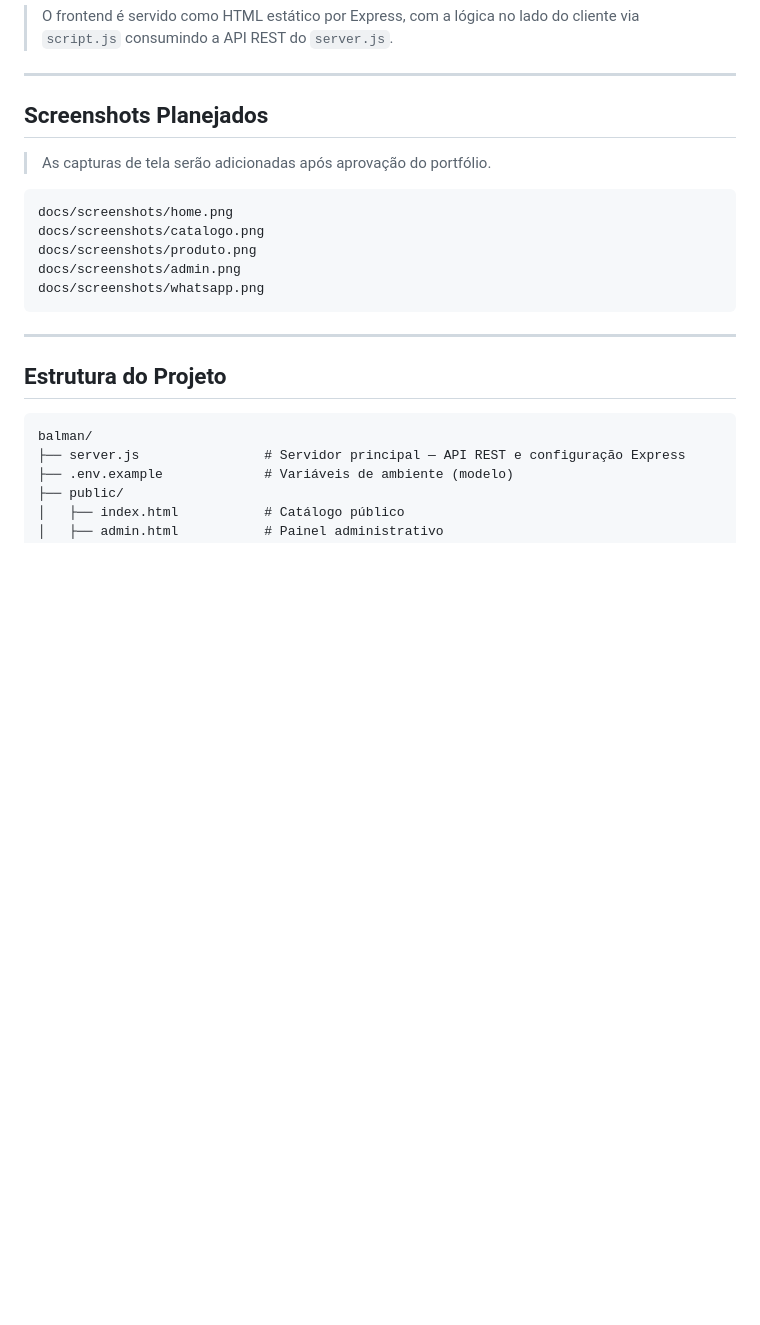
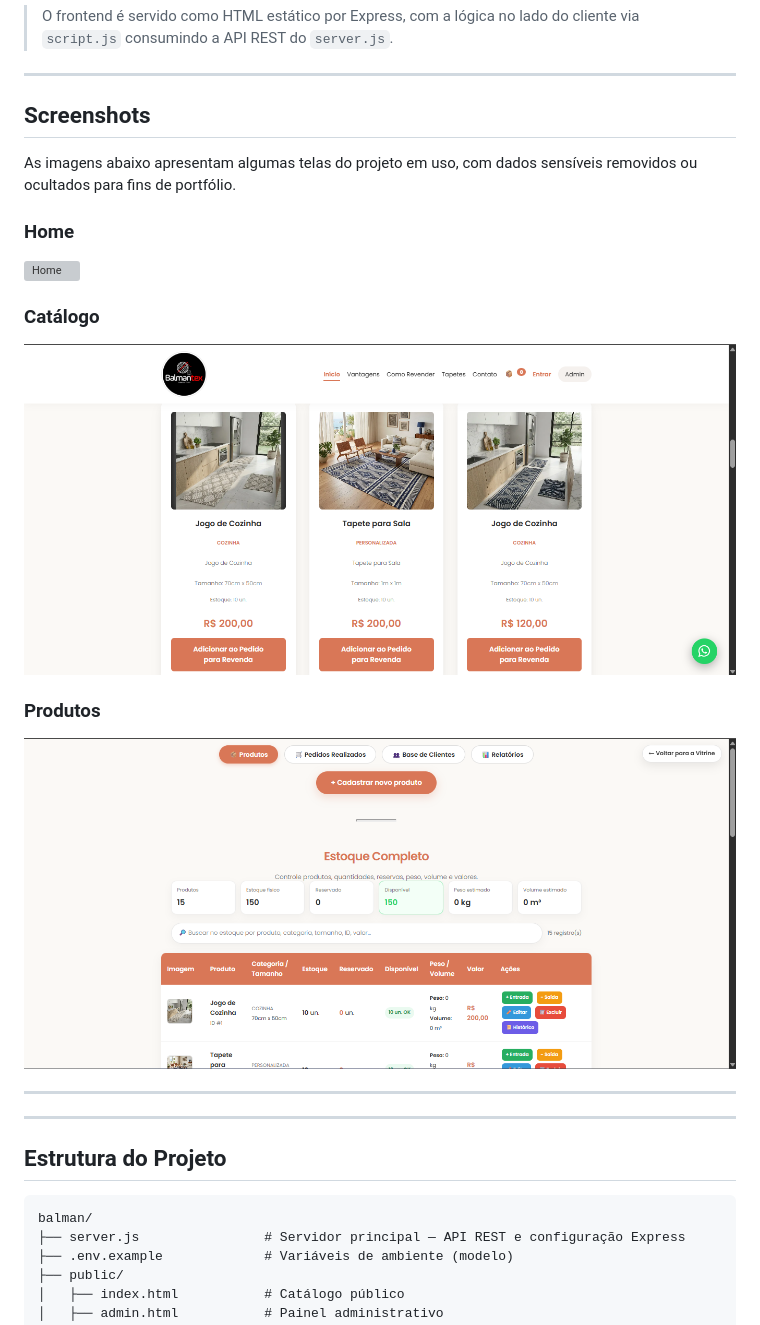
Before and after one commit to wbuim/balmantex-catalogo-revendedores, a Markdown page: README.md, the part around the change. Drawn GitHub-style; blank space fills up the shorter version; grey boxes are pictures that could not be loaded.

Commit message:
Exibe screenshots no README

````diff
--- a/README.md
+++ b/README.md
@@ -49,18 +49,23 @@ A aplicação é construída com Express 5 servindo páginas HTML estáticas e u
 
 ---
 
-## Screenshots Planejados
+## Screenshots
 
-> As capturas de tela serão adicionadas após aprovação do portfólio.
+As imagens abaixo apresentam algumas telas do projeto em uso, com dados sensíveis removidos ou ocultados para fins de portfólio.
 
-```
-docs/screenshots/home.png
-docs/screenshots/catalogo.png
-docs/screenshots/produto.png
-docs/screenshots/admin.png
-docs/screenshots/whatsapp.png
-```
+### Home
 
+<img src="docs/screenshots/home.png" alt="Home" width="900">
+
+### Catálogo
+
+<img src="docs/screenshots/catalogo.png" alt="Catálogo" width="900">
+
+### Produtos
+
+<img src="docs/screenshots/produtos.png" alt="Produtos" width="900">
+
+---
 ---
 
 ## Estrutura do Projeto
````
